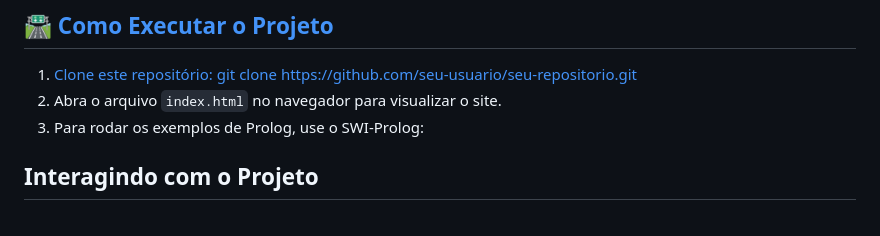
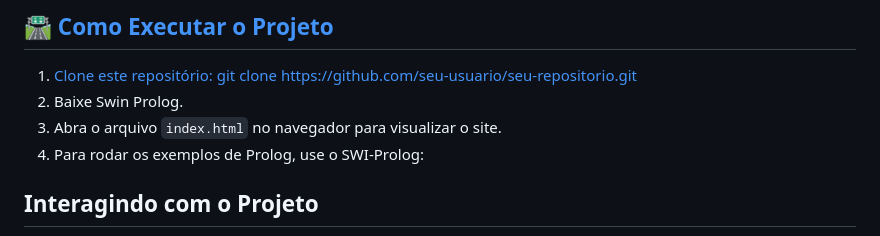
Before and after one commit to Danilo019/Paradigma-L-gico-e-Programa-o-em-Prolog, a Markdown page: README.md, the part around the change. GitHub-like rendering.

Commit message:
Update README.md
Mudança no Read.me

```diff
--- a/README.md
+++ b/README.md
@@ -44,8 +44,9 @@ Acesse o repositório completo no <a href="https://github.com/imponateado/prolog
 
 1. Clone este repositório:
 git clone https://github.com/seu-usuario/seu-repositorio.git
-2. Abra o arquivo `index.html` no navegador para visualizar o site.
-3. Para rodar os exemplos de Prolog, use o SWI-Prolog:
+2. Baixe Swin Prolog.
+3. Abra o arquivo `index.html` no navegador para visualizar o site.
+4. Para rodar os exemplos de Prolog, use o SWI-Prolog:
 
 ## Interagindo com o Projeto
 
```
